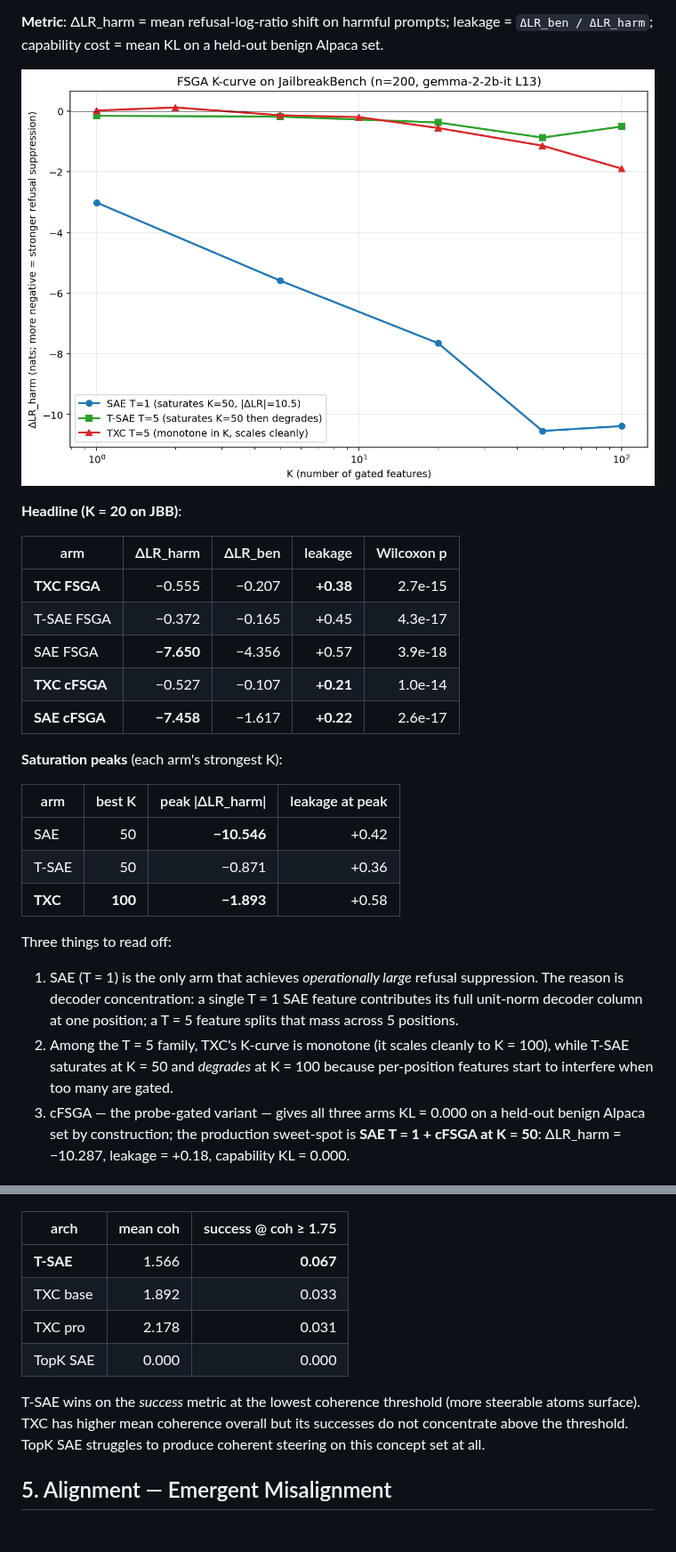
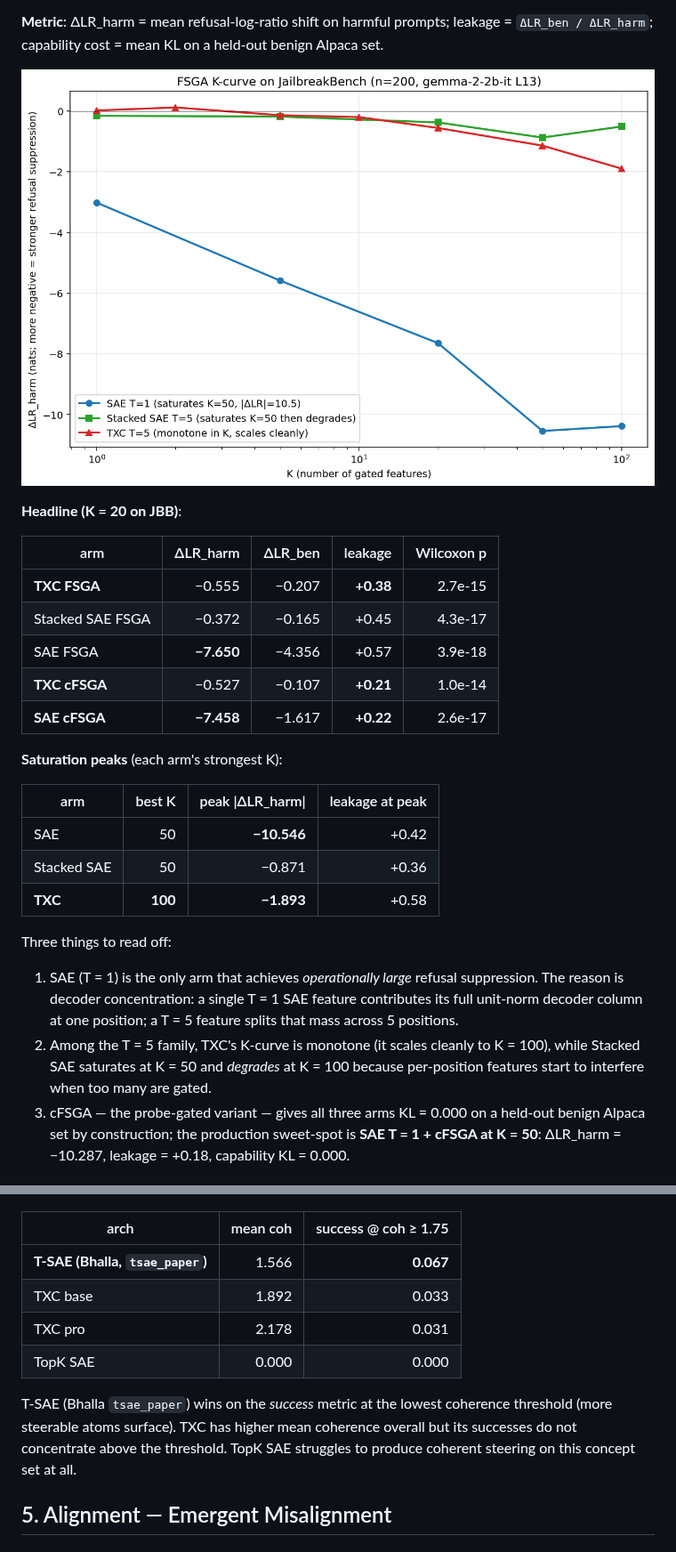
Before and after one commit to chainik1125/temp_xc, a Markdown page: docs/andre/tempbench_metareport.md, 2 parts joined by grey strips. Shown at 89% size. Rendered like a GitHub page; pictures changed too: safety_research/figures/tempbench/fsga_kcurve.png.

Commit message:
sweep stale T-SAE references in meta-report after Bhalla port
Remaining 'T-SAE' mentions in §4.2 FSGA, §4.3 c5 steering, §6
verdict, §8 provenance, and the FSGA K-curve figure label
referred to Andre's StackedSAE arm. Renamed those to 'Stacked SAE'.
The c5 leaderboard row (Han's tsae_paper) IS the Bhalla T-SAE port —
relabeled accordingly. Title now lists all four arms explicitly.

Co-Authored-By: Claude Opus 4.7 (1M context) <noreply@anthropic.com>

```diff
--- a/docs/andre/tempbench_metareport.md
+++ b/docs/andre/tempbench_metareport.md
@@ -388,7 +388,7 @@ benign Alpaca set.
 | arm | ΔLR_harm | ΔLR_ben | leakage | Wilcoxon p |
 |-----|---------:|--------:|--------:|-----------:|
 | **TXC FSGA** | −0.555 | −0.207 | **+0.38** | 2.7e-15 |
-| T-SAE FSGA | −0.372 | −0.165 | +0.45 | 4.3e-17 |
+| Stacked SAE FSGA | −0.372 | −0.165 | +0.45 | 4.3e-17 |
 | SAE FSGA | **−7.650** | −4.356 | +0.57 | 3.9e-18 |
 | **TXC cFSGA** | −0.527 | −0.107 | **+0.21** | 1.0e-14 |
 | **SAE cFSGA** | **−7.458** | −1.617 | **+0.22** | 2.6e-17 |
@@ -398,7 +398,7 @@ benign Alpaca set.
 | arm | best K | peak \|ΔLR_harm\| | leakage at peak |
 |-----|------:|------------------:|----------------:|
 | SAE | 50 | **−10.546** | +0.42 |
-| T-SAE | 50 | −0.871 | +0.36 |
+| Stacked SAE | 50 | −0.871 | +0.36 |
 | **TXC** | **100** | **−1.893** | +0.58 |
 
 Three things to read off:
@@ -407,9 +407,9 @@ Three things to read off:
    T = 1 SAE feature contributes its full unit-norm decoder column at one
    position; a T = 5 feature splits that mass across 5 positions.
 2. Among the T = 5 family, TXC's K-curve is monotone (it scales cleanly
-   to K = 100), while T-SAE saturates at K = 50 and *degrades* at K = 100
-   because per-position features start to interfere when too many are
-   gated.
+   to K = 100), while Stacked SAE saturates at K = 50 and *degrades* at
+   K = 100 because per-position features start to interfere when too
+   many are gated.
 3. cFSGA — the probe-gated variant — gives all three arms KL = 0.000
    on a held-out benign Alpaca set by construction; the production
    sweet-spot is **SAE T = 1 + cFSGA at K = 50**: ΔLR_harm = −10.287,
@@ -424,15 +424,16 @@ rows on origin/final. 30 concepts × 9 strengths, 3 seeds.
 
 | arch | mean coh | success @ coh ≥ 1.75 |
 |------|---------:|---------------------:|
-| **T-SAE** | 1.566 | **0.067** |
+| **T-SAE (Bhalla, `tsae_paper`)** | 1.566 | **0.067** |
 | TXC base | 1.892 | 0.033 |
 | TXC pro | 2.178 | 0.031 |
 | TopK SAE | 0.000 | 0.000 |
 
-T-SAE wins on the *success* metric at the lowest coherence threshold
-(more steerable atoms surface). TXC has higher mean coherence overall
-but its successes do not concentrate above the threshold. TopK SAE
-struggles to produce coherent steering on this concept set at all.
+T-SAE (Bhalla `tsae_paper`) wins on the *success* metric at the lowest
+coherence threshold (more steerable atoms surface). TXC has higher mean
+coherence overall but its successes do not concentrate above the
+threshold. TopK SAE struggles to produce coherent steering on this
+concept set at all.
 
 ## 5. Alignment — Emergent Misalignment
 
```
Also changed, not shown: other parts of docs/andre/tempbench_metareport.md (+5 -4 lines), 1 other file.
